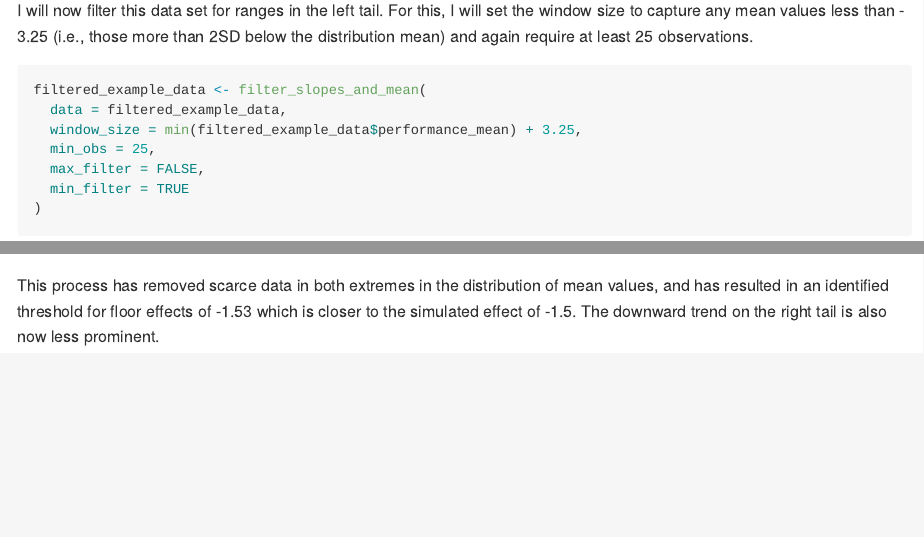
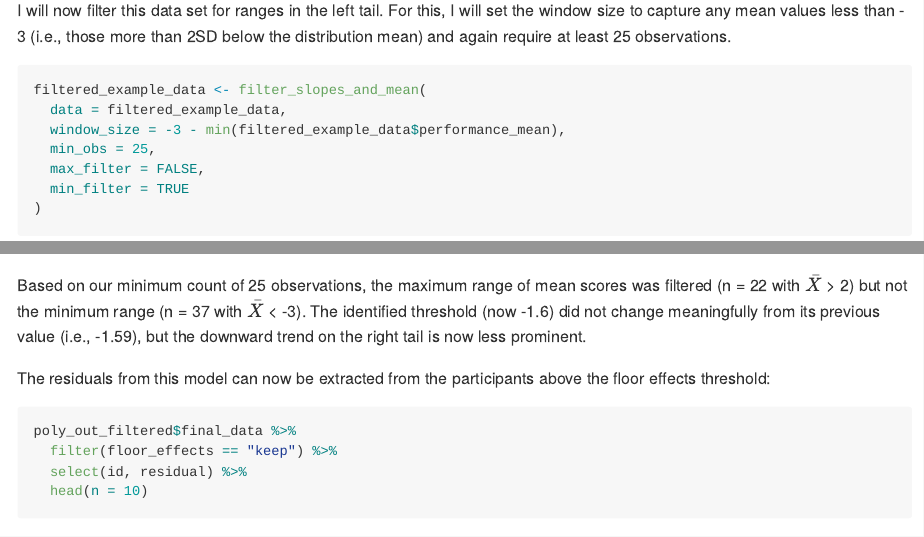
Before and after one commit to shffer/longpoly, an R Markdown document (README.Rmd): the page in a window 1100 px wide, from 7930 px down, and a second part further down, joined at a grey line. Rendered offline with R 4.5, knitr and Pandoc, with nearby package versions; some code elsewhere in the file could not run offline; common packages that the code uses without loading them are loaded.

Commit message:
updated readme

````diff
--- a/README.Rmd
+++ b/README.Rmd
@@ -252,12 +251,12 @@ filtered_example_data <- filter_slopes_and_mean(
 )
 ```
 
-I will now filter this data set for ranges in the left tail. For this, I will set the window size to capture any mean values less than - 3.25 (i.e., those more than 2SD below the distribution mean) and again require at least 25 observations.
+I will now filter this data set for ranges in the left tail. For this, I will set the window size to capture any mean values less than - 3 (i.e., those more than 2SD below the distribution mean) and again require at least 25 observations.
 
 ```{r}
 filtered_example_data <- filter_slopes_and_mean(
   data = filtered_example_data,
-  window_size = min(filtered_example_data$performance_mean) + 3.25,
+  window_size = -3 - min(filtered_example_data$performance_mean),
   min_obs = 25,
   max_filter = FALSE,
   min_filter = TRUE
@@ -295,4 +294,12 @@ plots_filtered$keep_remove
 
 ```
 
-This process has removed scarce data in both extremes in the distribution of mean values, and has resulted in an identified threshold for floor effects of -1.53 which is closer to the simulated effect of -1.5. The downward trend on the right tail is also now less prominent.
+Based on our minimum count of 25 observations, the maximum range of mean scores was filtered (n = 22 with $\bar{X}$ > 2) but not the minimum range (n = 37 with $\bar{X}$ < -3). The identified threshold (now -1.6) did not change meaningfully from its previous value (i.e., -1.59), but the downward trend on the right tail is now less prominent.
+
+The residuals from this model can now be extracted from the participants above the floor effects threshold:
+```{r}
+poly_out_filtered$final_data %>%
+  filter(floor_effects == "keep") %>%
+  select(id, residual) %>%
+  head(n = 10)
+```
````
Also changed, not shown: README.md, README.Rmd (1 more changed lines).
